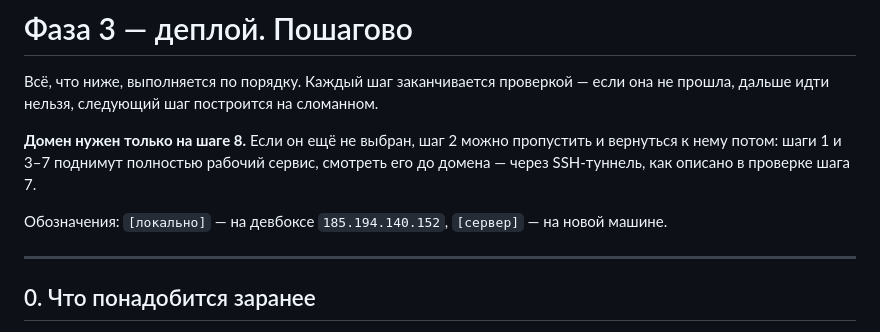
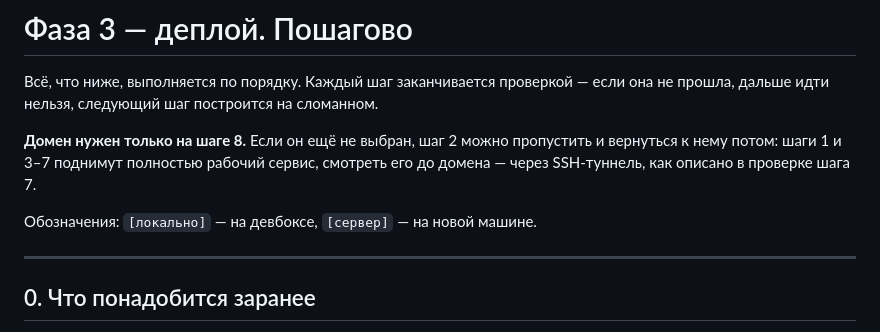
Before and after one commit to kingwilliamAI/Augur, a Markdown page: DEPLOY.md, the part around the change. Drawn GitHub-style.

Commit message:
Keep the devbox address out of a public runbook

```diff
--- a/DEPLOY.md
+++ b/DEPLOY.md
@@ -4,7 +4,7 @@
 
 **Домен нужен только на шаге 8.** Если он ещё не выбран, шаг 2 можно пропустить и вернуться к нему потом: шаги 1 и 3–7 поднимут полностью рабочий сервис, смотреть его до домена — через SSH-туннель, как описано в проверке шага 7.
 
-Обозначения: `[локально]` — на девбоксе `185.194.140.152`, `[сервер]` — на новой машине.
+Обозначения: `[локально]` — на девбоксе, `[сервер]` — на новой машине.
 
 ---
 
```
